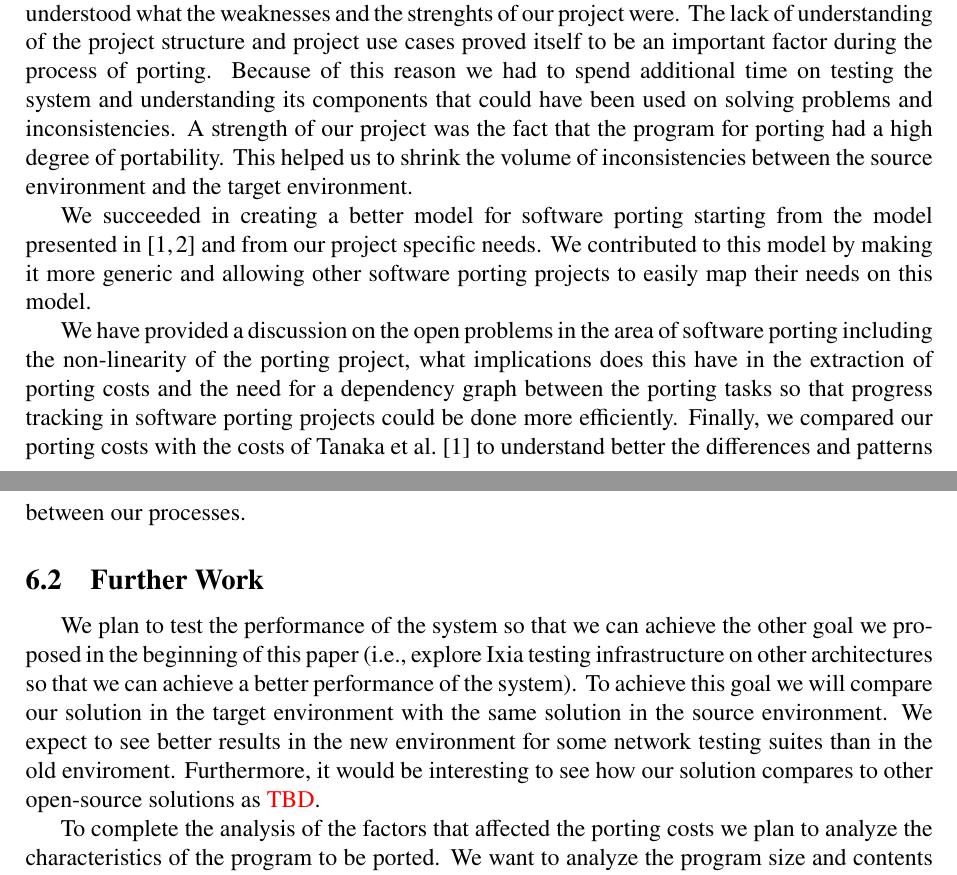
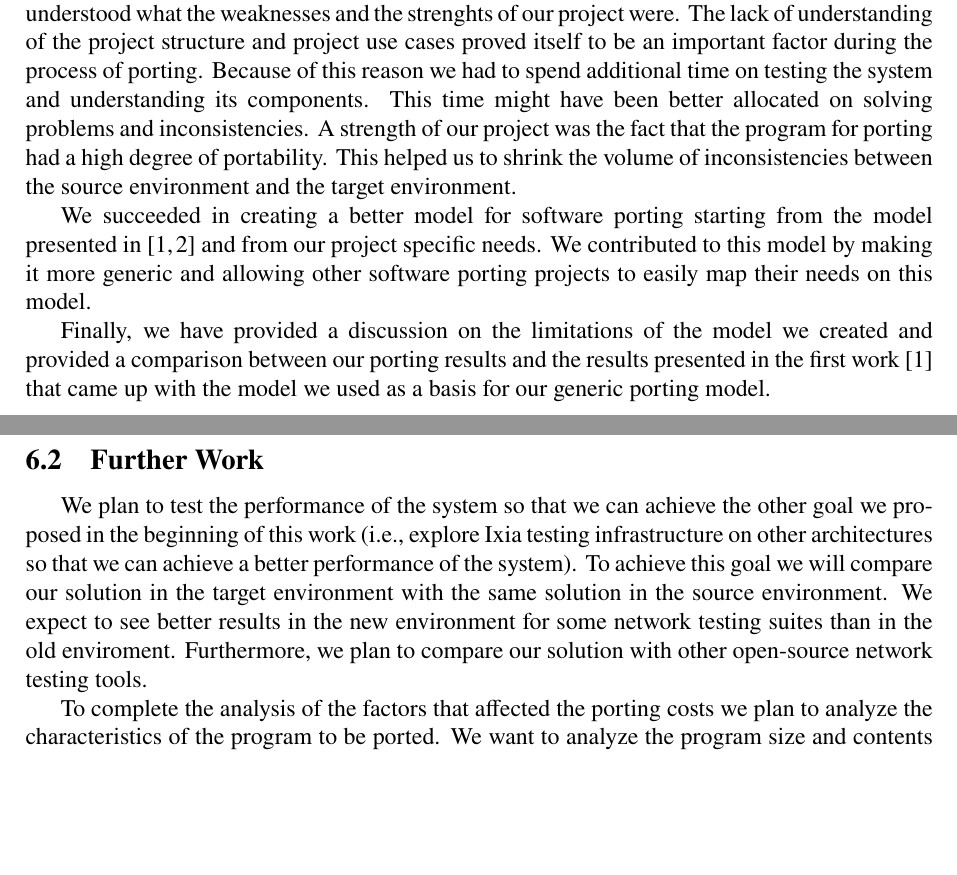
Before and after one commit to lucic71/Licenta2022, a LaTeX paper (scss/main.tex, which reads scss/conclusions-and-further-work.tex): two parts of pages 13 and 14 of 15, joined at a grey line, cut so that both start at the same text, the shorter picture padded with empty space. Compiled offline with pdfLaTeX.

Commit message:
Refactor conclusions

```diff
--- a/scss/conclusions-and-further-work.tex
+++ b/scss/conclusions-and-further-work.tex
@@ -13,34 +13,32 @@ boards. Thus we understood what the weaknesses and the strenghts of our project
 were. The lack of understanding of the project structure and project use cases
 proved itself to be an important factor during the process of porting. Because
 of this reason we had to spend additional time on testing the system and
-understanding its components that could have been used on solving problems and
-inconsistencies. A strength of our project was the fact that the program for
-porting had a high degree of portability. This helped us to shrink the volume of
-inconsistencies between the source environment and the target environment.
+understanding its components. This time might have been better allocated on
+solving problems and inconsistencies. A strength of our project was the fact
+that the program for porting had a high degree of portability. This helped us to
+shrink the volume of inconsistencies between the source environment and the
+target environment.
 
 We succeeded in creating a better model for software porting starting from the
 model presented in~\cite{b1,b2} and from our project specific needs. We
 contributed to this model by making it more generic and allowing other software
 porting projects to easily map their needs on this model.
 
-We have provided a discussion on the open problems in the area of software
-porting including the non-linearity of the porting project, what implications
-does this have in the extraction of porting costs and the need for a dependency
-graph between the porting tasks so that progress tracking in software porting
-projects could be done more efficiently. Finally, we compared our porting costs
-with the costs of Tanaka et al.~\cite{b1} to understand better the differences
-and patterns between our processes.
+Finally, we have provided a discussion on the limitations of the model we
+created and provided a comparison between our porting results and the results
+presented in the first work~\cite{b1} that came up with the model we used as a
+basis for our generic porting model.
 
 \subsection{Further Work}
 
 We plan to test the performance of the system so that we can achieve the other
-goal we proposed in the beginning of this paper (i.e., explore Ixia testing
+goal we proposed in the beginning of this work (i.e., explore Ixia testing
 infrastructure on other architectures so that we can achieve a better
 performance of the system). To achieve this goal we will compare our solution in
 the target environment with the same solution in the source environment. We
 expect to see better results in the new environment for some network testing
-suites than in the old enviroment. Furthermore, it would be interesting to see
-how our solution compares to other open-source solutions as {\color{red} TBD}.
+suites than in the old enviroment. Furthermore, we plan to compare our solution
+with other open-source network testing tools.
 
 To complete the analysis of the factors that affected the porting costs we plan
 to analyze the characteristics of the program to be ported. We want to analyze
```
